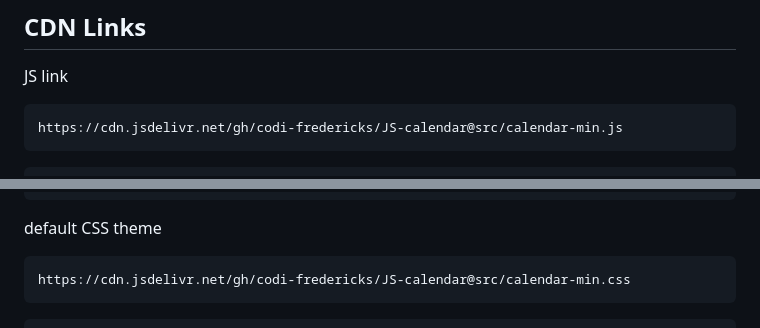
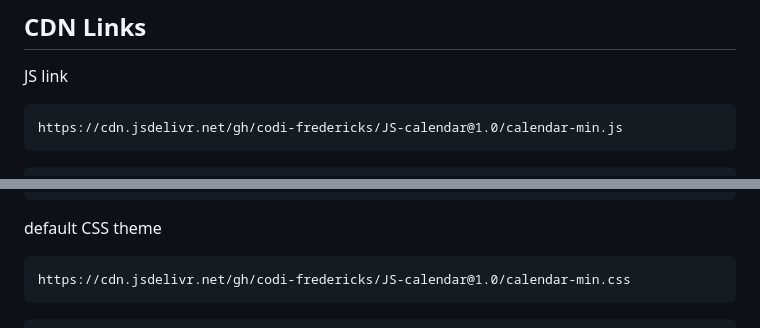
Before and after one commit to codi-fredericks/JS-calendar, a Markdown page: README.md, 2 parts joined by grey strips. GitHub-like rendering.

````diff
--- a/README.md
+++ b/README.md
@@ -5,6 +5,6 @@ a full calendar system in vanilla js
 ## CDN Links
 JS link
 ```
-https://cdn.jsdelivr.net/gh/codi-fredericks/JS-calendar@src/calendar-min.js
+https://cdn.jsdelivr.net/gh/codi-fredericks/JS-calendar@1.0/calendar-min.js
 ```
 ```html
@@ -13,6 +13,6 @@ https://cdn.jsdelivr.net/gh/codi-fredericks/JS-calendar@src/calendar-min.js
 
 default CSS theme
 ```
-https://cdn.jsdelivr.net/gh/codi-fredericks/JS-calendar@src/calendar-min.css
+https://cdn.jsdelivr.net/gh/codi-fredericks/JS-calendar@1.0/calendar-min.css
 ```
 ```html
````
Also changed, not shown: other parts of README.md (+4 -4 lines).
